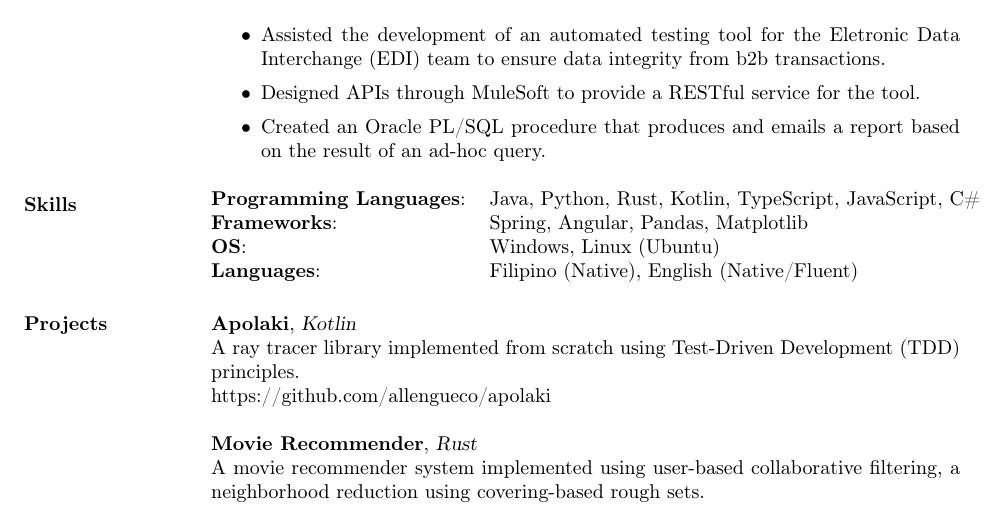
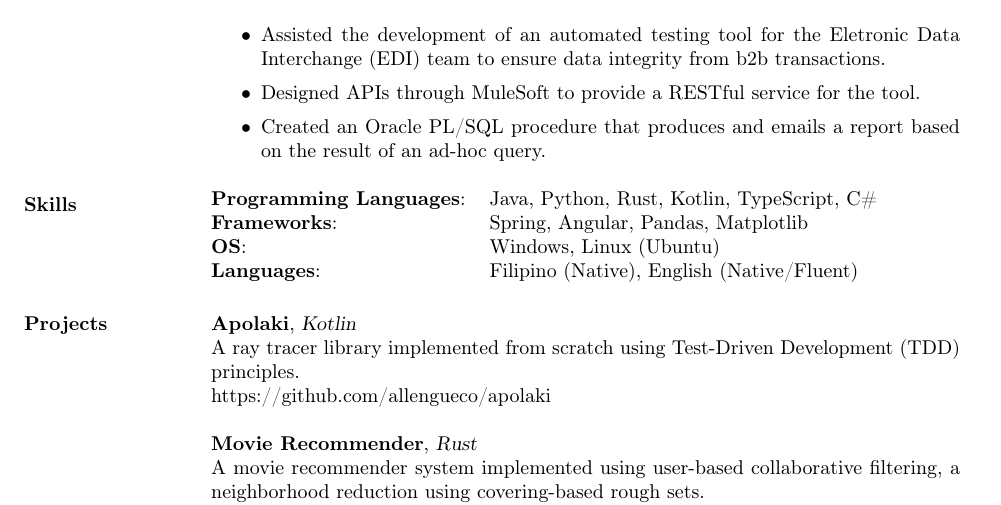
Before and after one commit to allengueco/resume, a LaTeX CV (resume.tex): part of the page, cut so that both start at the same text. Compiled offline with pdfLaTeX.

Commit message:
Removed JS

```diff
--- a/resume.tex
+++ b/resume.tex
@@ -31,7 +31,7 @@
 	\end{itemize}
 	\section{Skills}
 	\begin{tabular}{@{}ll}
-		\textbf{Programming Languages}: & Java, Python, Rust, Kotlin, TypeScript, JavaScript, C\# \\
+		\textbf{Programming Languages}: & Java, Python, Rust, Kotlin, TypeScript, C\#             \\
 		\textbf{Frameworks}:            & Spring, Angular, Pandas, Matplotlib                     \\
 		\textbf{OS}:                    & Windows, Linux (Ubuntu)                                 \\
 		\textbf{Languages}:             & Filipino (Native), English (Native/Fluent)              \\
```
Also changed, not shown: resume.pdf.
